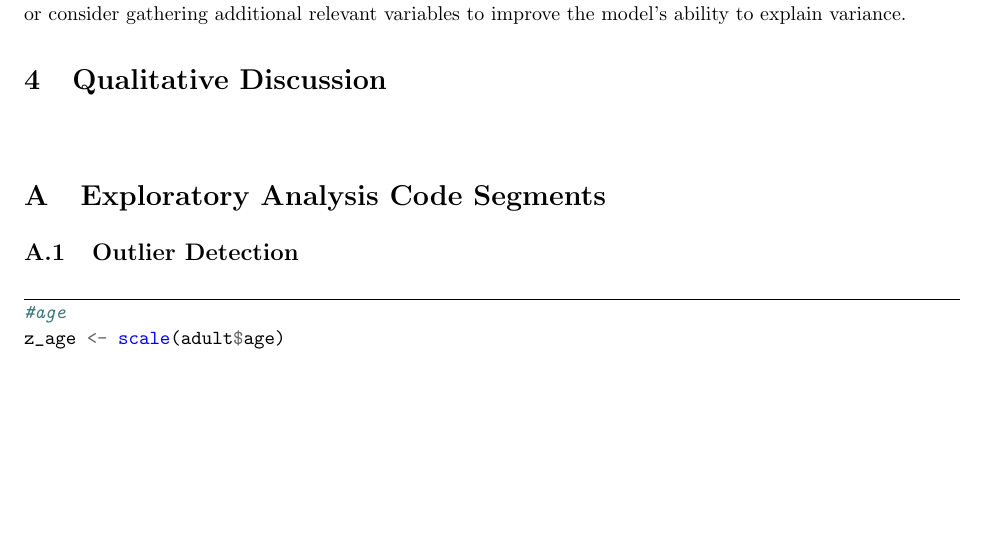
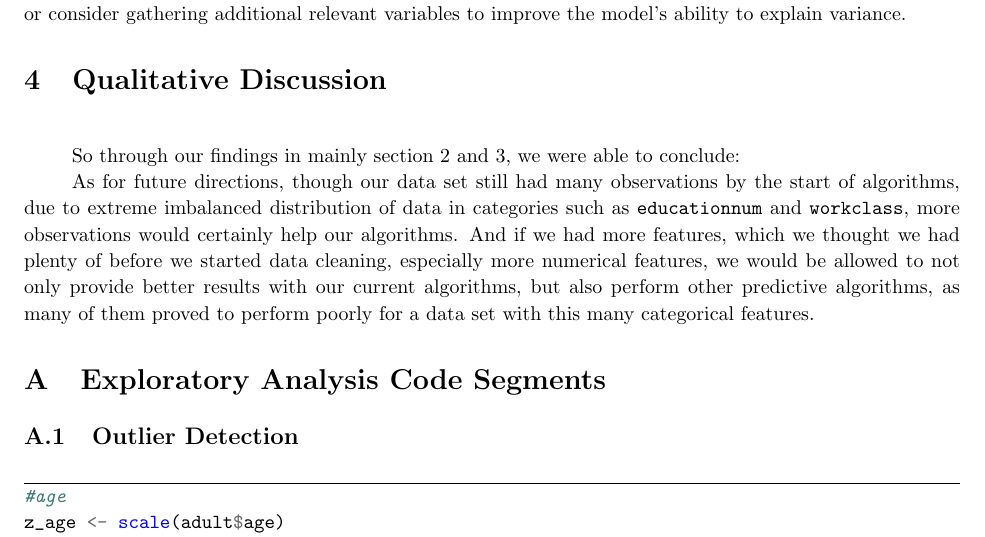
Before and after one commit to NilayT321/Census-Data-Project, a LaTeX document (Report/Stat486_ProjectReport.tex): part of page 6 of 12, cut so that both start at the same text, the shorter picture padded with empty space. Compiled offline with pdfLaTeX.

Commit message:
Update Stat486_ProjectReport.tex

```diff
--- a/Report/Stat486_ProjectReport.tex
+++ b/Report/Stat486_ProjectReport.tex
@@ -157,6 +157,10 @@ If we were to continue to work with this data set we might try to explore altern
 
 \section{Qualitative Discussion}
 \hspace{\parindent}
+
+    So through our findings in mainly section 2 and 3, we were able to conclude:
+
+    As for future directions, though our data set still had many observations by the start of algorithms, due to extreme imbalanced distribution of data in categories such as \texttt{educationnum} and \texttt{workclass}, more observations would certainly help our algorithms. And if we had more features, which we thought we had plenty of before we started data cleaning, especially more numerical features, we would be allowed to not only provide better results with our current algorithms, but also perform other predictive algorithms, as many of them proved to perform poorly for a data set with this many categorical features.
 
 \appendix
 
```
